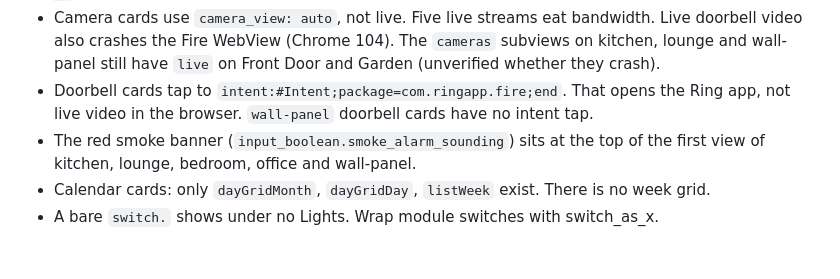
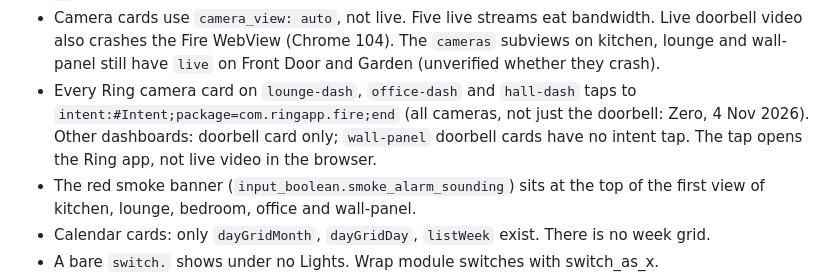
Before and after one commit to ErisTaylor-CognitoCoding/house-install-schedule, a Markdown page: HOW-THE-HOUSE-WORKS.md, the part around the change. Rendered like a GitHub page; blank space fills up the shorter version.

Commit message:
House doc: all Ring cameras open the Ring app on lounge/office/hall
Co-Authored-By: Claude Opus 5.5 <noreply@anthropic.com>
Claude-Session: https://claude.ai/code/session_012sbUjkJKD9WoKfcsq62Dkn

```diff
--- a/HOW-THE-HOUSE-WORKS.md
+++ b/HOW-THE-HOUSE-WORKS.md
@@ -253,7 +253,7 @@ HA area names: Living Room (alias Lounge), Kitchen, Master Bedroom, Bedroom 2 (S
 - `kitchen-dash`: family calendar, weather, date/time, shopping list, Kitchen 1/2, radiator, Front Door camera, Cats badge → `/kitchen-dash/cats` (map + per-cat tiles + "Kitchen flap last used"). Install and Half Term badges were removed 3 Nov 2026.
 - Main views show the house door `camera.front_door_live_view_2`. The 28 door stays in each `cameras-28` subview.
 - Camera cards use `camera_view: auto`, not live. Five live streams eat bandwidth. Live doorbell video also crashes the Fire WebView (Chrome 104). The `cameras` subviews on kitchen, lounge and wall-panel still have `live` on Front Door and Garden (unverified whether they crash).
-- Doorbell cards tap to `intent:#Intent;package=com.ringapp.fire;end`. That opens the Ring app, not live video in the browser. `wall-panel` doorbell cards have no intent tap.
+- Every Ring camera card on `lounge-dash`, `office-dash` and `hall-dash` taps to `intent:#Intent;package=com.ringapp.fire;end` (all cameras, not just the doorbell: Zero, 4 Nov 2026). Other dashboards: doorbell card only; `wall-panel` doorbell cards have no intent tap. The tap opens the Ring app, not live video in the browser.
 - The red smoke banner (`input_boolean.smoke_alarm_sounding`) sits at the top of the first view of kitchen, lounge, bedroom, office and wall-panel.
 - Calendar cards: only `dayGridMonth`, `dayGridDay`, `listWeek` exist. There is no week grid.
 - A bare `switch.` shows under no Lights. Wrap module switches with switch_as_x.
```
